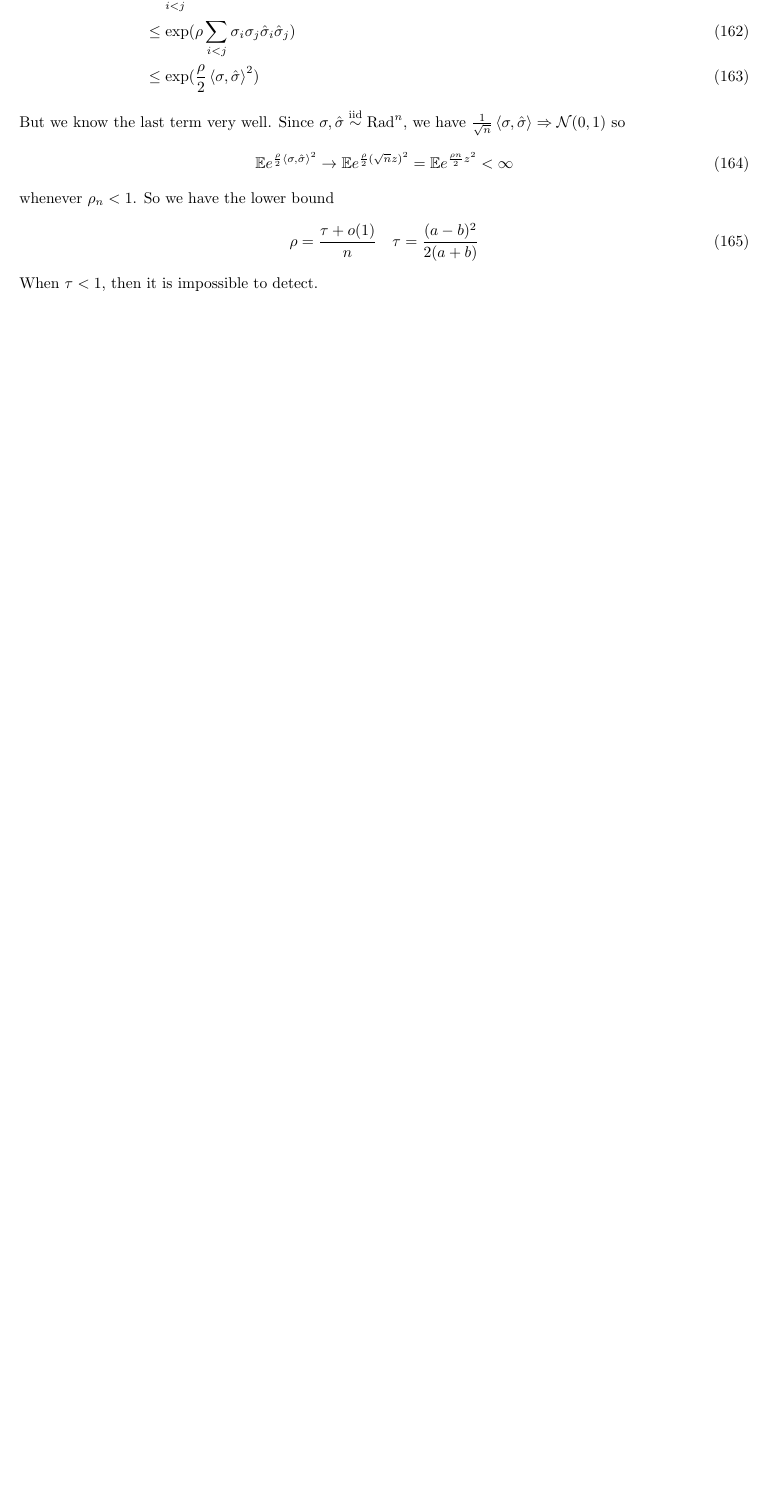
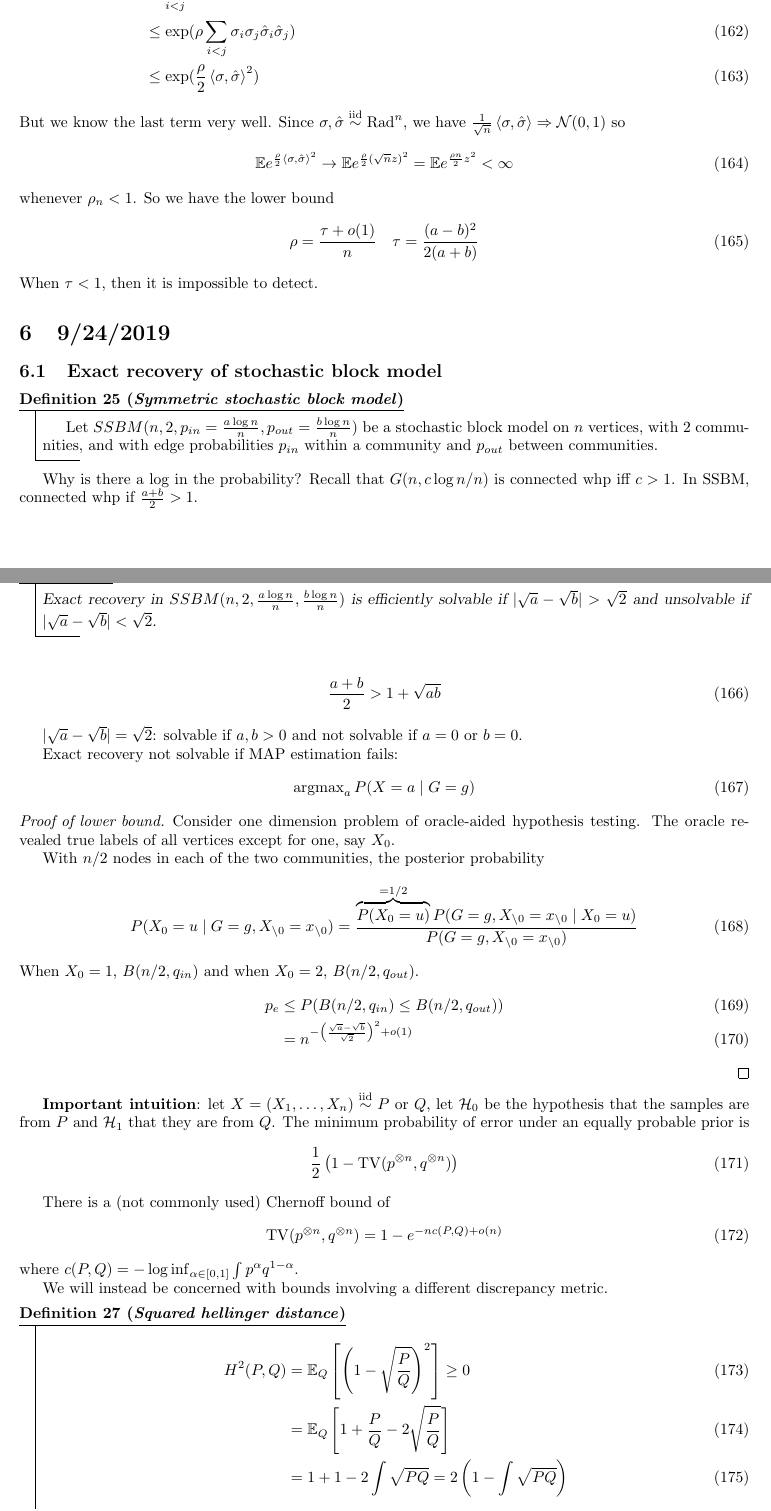
Before and after one commit to feynmanliang/19f-ee290-notes, a LaTeX document (main.tex, which reads tex/9-24.tex): part of page 16 of 16 before the commit and two parts of pages 16 and 17 of 19 after it, the two joined at a grey line, cut so that both start at the same text, the shorter picture padded with empty space. Compiled offline with pdfLaTeX; a missing bibliography style is replaced by a similar one.

Commit message:
9-24-rough

```diff
--- /dev/null
+++ b/tex/9-24.tex
@@ -0,0 +1,89 @@
+\section{9/24/2019}
+
+\subsection{Exact recovery of stochastic block model}
+
+
+\begin{definition}[Symmetric stochastic block model]
+  Let $SSBM(n, 2, p_{in} = \frac{a \log n}{n}, p_{out} = \frac{b \log n}{n})$
+  be a stochastic block model on $n$ vertices,
+  with $2$ communities,
+  and with edge probabilities $p_{in}$ within a community
+  and $p_{out}$ between communities.
+\end{definition}
+
+Why is there a $\log$ in the probability?
+Recall that $G(n, c \log n / n)$ is connected whp iff $c > 1$.
+In SSBM, connected whp if $\frac{a+b}{2} > 1$.
+
+\begin{theorem}
+  Exact recovery in $SSBM(n, 2, \frac{a \log n}{n}, \frac{b \log n}{n})$
+  is efficiently solvable if $\lvert \sqrt{a} - \sqrt{b} \rvert > \sqrt{2}$
+  and unsolvable if $\lvert \sqrt{a} - \sqrt{b} \rvert < \sqrt{2}$.
+\end{theorem}
+
+\begin{align}
+  \frac{a + b}{2} > 1 + \sqrt{ab}
+\end{align}
+
+$\lvert \sqrt{a} - \sqrt{b} \rvert = \sqrt{2}$:
+solvable if $a,b > 0$ and not solvable if $a=0$ or $b=0$.
+
+Exact recovery not solvable if MAP estimation fails:
+\begin{align}
+  \argmax_a P(X=a \mid G=g)
+\end{align}
+
+\begin{proof}[Proof of lower bound]
+  Consider one dimension problem of oracle-aided hypothesis testing.
+  The oracle revealed true labels of all vertices except for one, say $X_0$.
+
+  With $n/2$ nodes in each of the two communities, the posterior
+  probability
+  \begin{align}
+    P(X_0 = u \mid G = g, X_{\setminus 0} = x_{\setminus 0})
+    &= \frac{\overbrace{P(X_0 = u)}^{=1/2} P(G = g, X_{\setminus 0} = x_{\setminus 0} \mid X_0 = u )}{
+    P(G = g, X_{\setminus 0} = x_{\setminus 0})}
+  \end{align}
+  When $X_0 = 1$, $B(n/2, q_{in})$ and when $X_0=2$, $B(n/2, q_{out})$.
+  \begin{align}
+    p_e
+    &\leq P(B(n/2, q_{in}) \leq B(n/2, q_{out})) \\
+    &= n^{-\left(\frac{\sqrt{a} - \sqrt{b}}{\sqrt{2}}\right)^2 + o(1)}
+  \end{align}
+\end{proof}
+
+
+\textbf{Important intuition}: let $X = (X_1, \ldots, X_n) \simiid P$ or $Q$,
+let $\cH_0$ be the hypothesis that the samples are from
+$P$ and $\cH_1$ that they are from $Q$. The minimum probability
+of error under an equally probable prior is
+\begin{align}
+  \frac{1}{2} \left( 1 - \TV(p^{\otimes n}, q^{\otimes n})\right)
+\end{align}
+
+There is a (not commonly used) Chernoff bound of
+\begin{align}
+  \TV(p^{\otimes n}, q^{\otimes n}) = 1 - e^{-n c(P, Q) + o(n)}
+\end{align}
+where $c(P, Q) = -\log \inf_{\alpha \in [0,1]} \int p^\alpha q^{1-\alpha}$.
+
+We will instead be concerned with bounds involving a different discrepancy
+metric.
+
+\begin{definition}[Squared hellinger distance]
+  \begin{align}
+    H^2(P, Q)
+    &= \ex_Q\left[ \left(1 - \sqrt{\frac{P}{Q}}\right)^2 \right]
+      \geq 0 \\
+    &= \ex_Q\left[
+      1 + \frac{P}{Q} - 2 \sqrt{\frac{P}{Q}}
+    \right] \\
+    &= 1 + 1 - 2 \int \sqrt{PQ}
+    = 2 \left( 1 - \int \sqrt{PQ} \right)
+  \end{align}
+  \begin{align}
+    0 \leq \frac{1}{2} H^2(P, Q)
+    \leq \TV(P, Q)
+    \leq H(P, Q) \sqrt{1 - \frac{H^2}{4}}
+    \leq 1
+  \end{align}
@@ -0,0 +99 @@
+\end{lemma}
@@ -0,0 +175,2 @@
+  &\qquad\qquad \mid B'(n/2 - 2, q_{in}) + B_{12} \leq B'(n/2, q_{out}) - 1 )
+\end{align}
```
Also changed, not shown: main.tex (+1 -0 lines), main.pdf, tex/9-24.tex (84 more changed lines).
